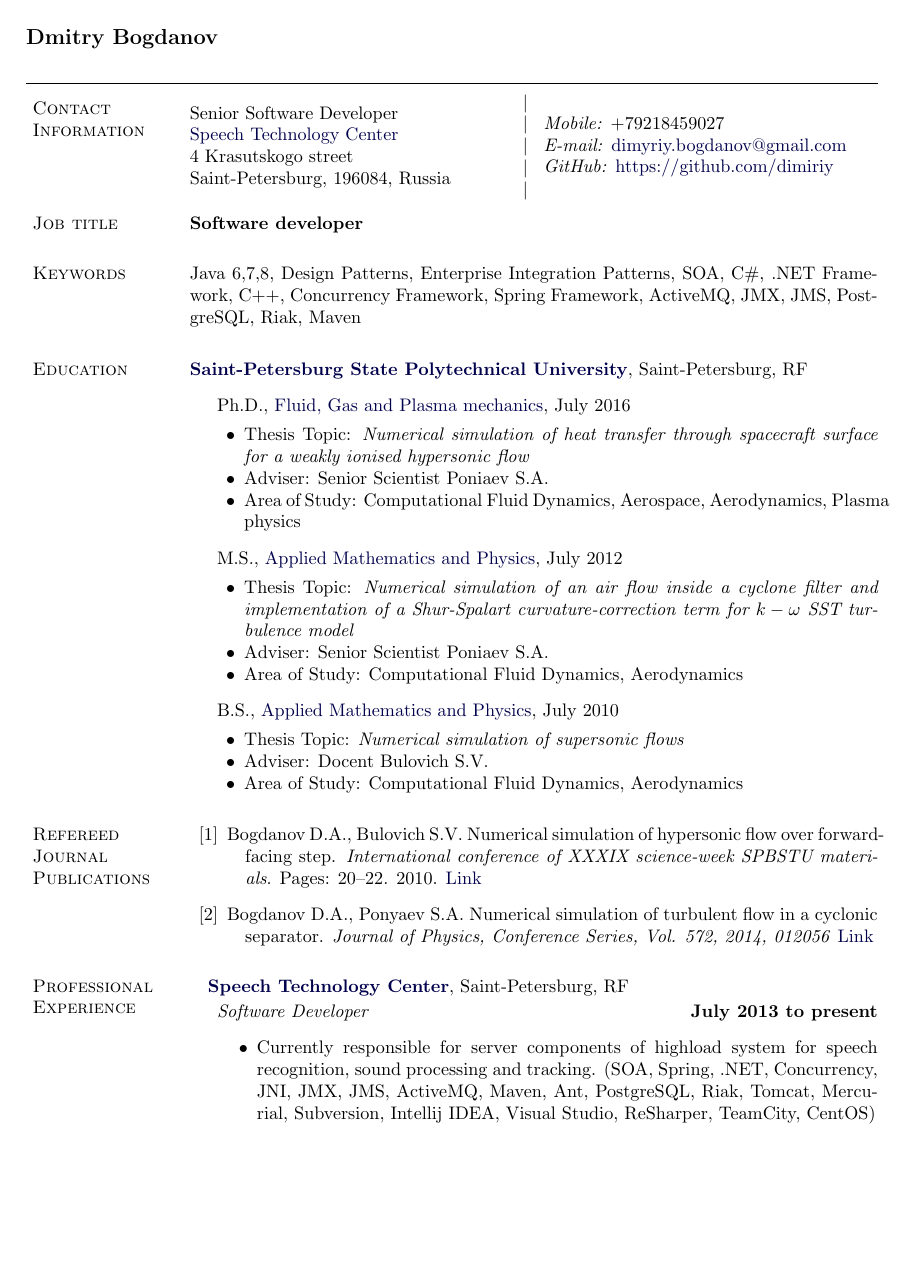
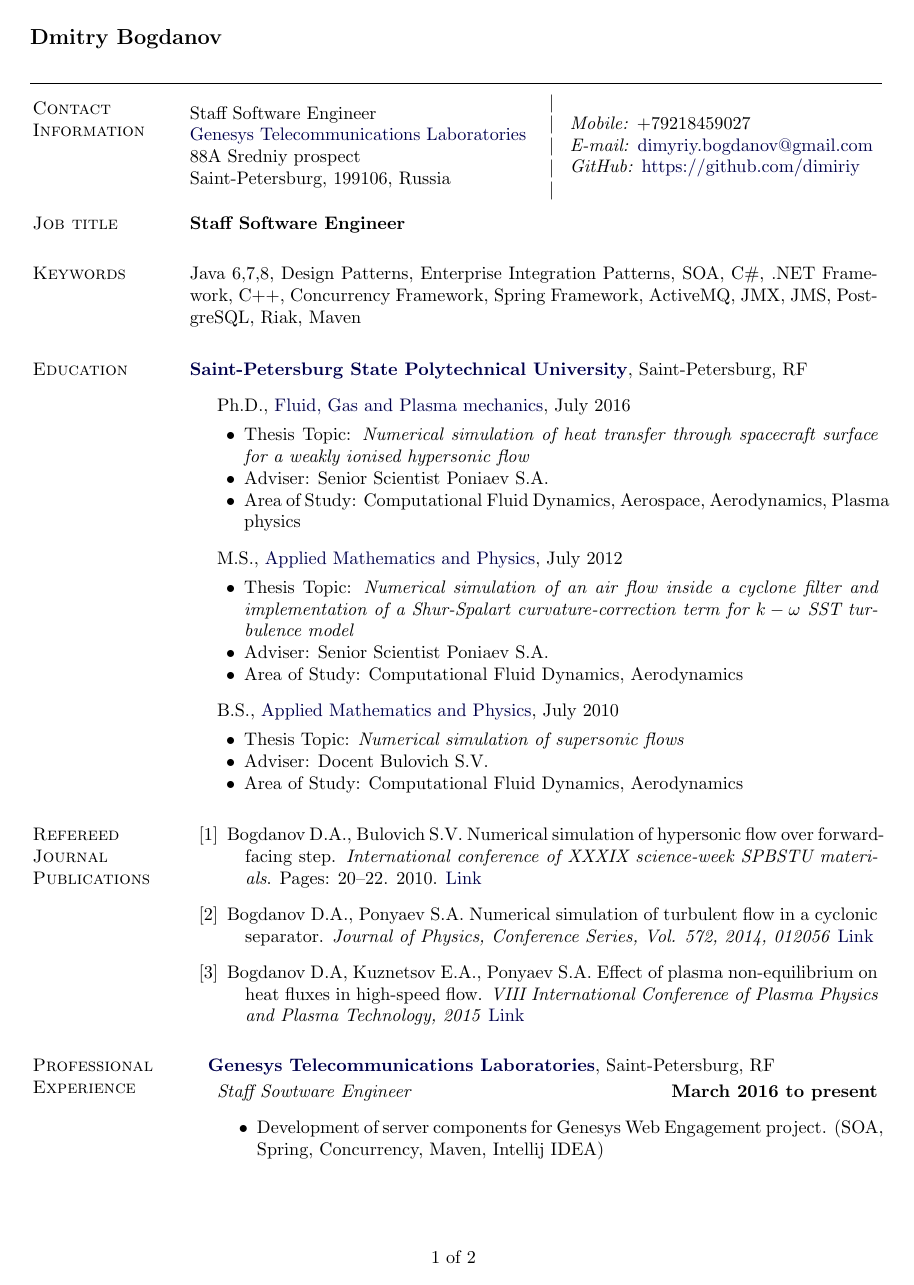
Before and after one commit to undimmable/CV, a LaTeX CV (CV.tex): page 1 of 2. The pictures show the PDF file CV.pdf that the author committed with the source.

Commit message:
Add Genesys

```diff
--- a/CV.tex
+++ b/CV.tex
@@ -2,10 +2,9 @@
 \usepackage{calc}
 \reversemarginpar
 \usepackage[paper=letterpaper,
-            %includefoot, % Uncomment to put page number above margin
-            marginparwidth=1.2in,     % Length of section titles
-            marginparsep=.05in,       % Space between titles and text
-            margin=1in,               % 1 inch margins
+            marginparwidth=1.2in,
+            marginparsep=.05in,
+            margin=1in,
             includemp]{geometry}
 \setlength{\parindent}{0in}
 \usepackage[shortlabels]{enumitem}
@@ -109,11 +106,11 @@
 \newlength{\spacewidth}\setlength{\spacewidth}{20pt}
 \newcommand\spacechar{$|$}
-\begin{tabular}[t]{@{}p{\textwidth-\rcollength-\spacewidth}@{}p{\spacewidth}@{}p{\rcollength}}%
-\parbox{\textwidth-\rcollength-\spacewidth}{%
-Senior Software Developer\\
-\href{http://www.speechpro.com}{Speech Technology Center}\\
-4 Krasutskogo street\\
-Saint-Petersburg, 196084, Russia}
+\begin{tabular}[t]{@{}p{\textwidth-\rcollength-\spacewidth}@{}p{\spacewidth}@{}p{\rcollength}}
+\parbox{\textwidth-\rcollength-\spacewidth}{
+Staff Software Engineer\\
+\href{http://www.genesys.com}{Genesys Telecommunications Laboratories}\\
+88A Sredniy prospect\\
+Saint-Petersburg, 199106, Russia}
 & \parbox{\spacewidth}{\centering \spacechar\\\spacechar\\\spacechar\\\spacechar\\\spacechar} &
 \parbox{\rcollength}{
 \textit{Mobile:} +79218459027 \\
@@ -122,7 +119,7 @@ Saint-Petersburg, 196084, Russia}
 \end{tabular}
 
 \section{Job title}
-\textbf{Software developer}
+\textbf{Staff Software Engineer}
 
 \section{Keywords}
     Java 6,7,8, Design Patterns, Enterprise Integration Patterns, SOA, C\#, .NET Framework, C++, Concurrency Framework, Spring Framework, ActiveMQ, JMX, JMS, PostgreSQL, Riak, Maven
@@ -171,13 +168,20 @@ Saint-Petersburg, RF
     \item Bogdanov D.A., Ponyaev S.A. Numerical simulation of turbulent flow in a cyclonic separator. \emph{Journal of
     Physics, Conference Series, Vol. 572, 2014, 012056}
     \href{http://iopscience.iop.org/1742-6596/572/1/012056/}{Link}
+  \item Bogdanov D.A, Kuznetsov E.A., Ponyaev S.A. Effect of plasma non-equilibrium on heat fluxes in high-speed flow.
+    \emph {VIII International Conference of Plasma Physics and Plasma Technology, 2015}
+    \href{http://ifanbel.bas-net.by/pppt-8/}{Link}
 \end{bibenum}
 \vspace{0.1in}
 \section{Professional Experience}
 \halfblankline
-\href{http://www.speechpro.com}{\textbf{Speech Technology Center}},
-Saint-Petersburg, RF
+\href{http://www.genesys.com}{\textbf{Genesys Telecommunications Laboratories}}, Saint-Petersburg, RF
 \begin{outerlist}
-
-    \item[] \textit{Software Developer}%
-            \hfill \textbf{July 2013 to present}
+\item[] \textit{Staff Sowtware Engineer}
+  \hfill \textbf{March 2016 to present}
+  \begin{itemize}
+    \item Development of server components for Genesys Web Engagement project. (SOA, Spring, Concurrency, Maven, Intellij IDEA)
+    \end{itemize}
+  \end{outerlist}
+  \vspace{0.2in}
+\newpage
@@ -188,11 +197,9 @@ Saint-Petersburg, RF
 \end{outerlist}
 \vspace{0.2in}
 \halfblankline
-\newpage
-\href{http://www.ggasoftware.com}{\textbf{GGA Software}},
-Saint-Petersburg, RF
+\href{http://www.ggasoftware.com}{\textbf{GGA Software}}, Saint-Petersburg, RF
 \begin{outerlist}
-    \item[] \textit{Software Developer}%
+    \item[] \textit{Software Developer}
             \hfill \textbf{February 2012 to July 2013}
             \begin{itemize}
                \item Architecture and implementation of workflow processing and visualization system for
@@ -227,7 +233,7 @@ Saint-Petersburg, RF
 Saint-Petersburg, RF
 \begin{outerlist}
 
-    \item[] \textit{Engineer}%
+    \item[] \textit{Engineer}
             \hfill \textbf{September 2009 to December 2010}
             \begin{itemize}
                     \item Theoretical research and numerical simulation of pneumatic breakwaters and interaction between sea waves and bubble plumes
```
Also changed, not shown: CV.pdf, CV.tex (69 more changed lines).
